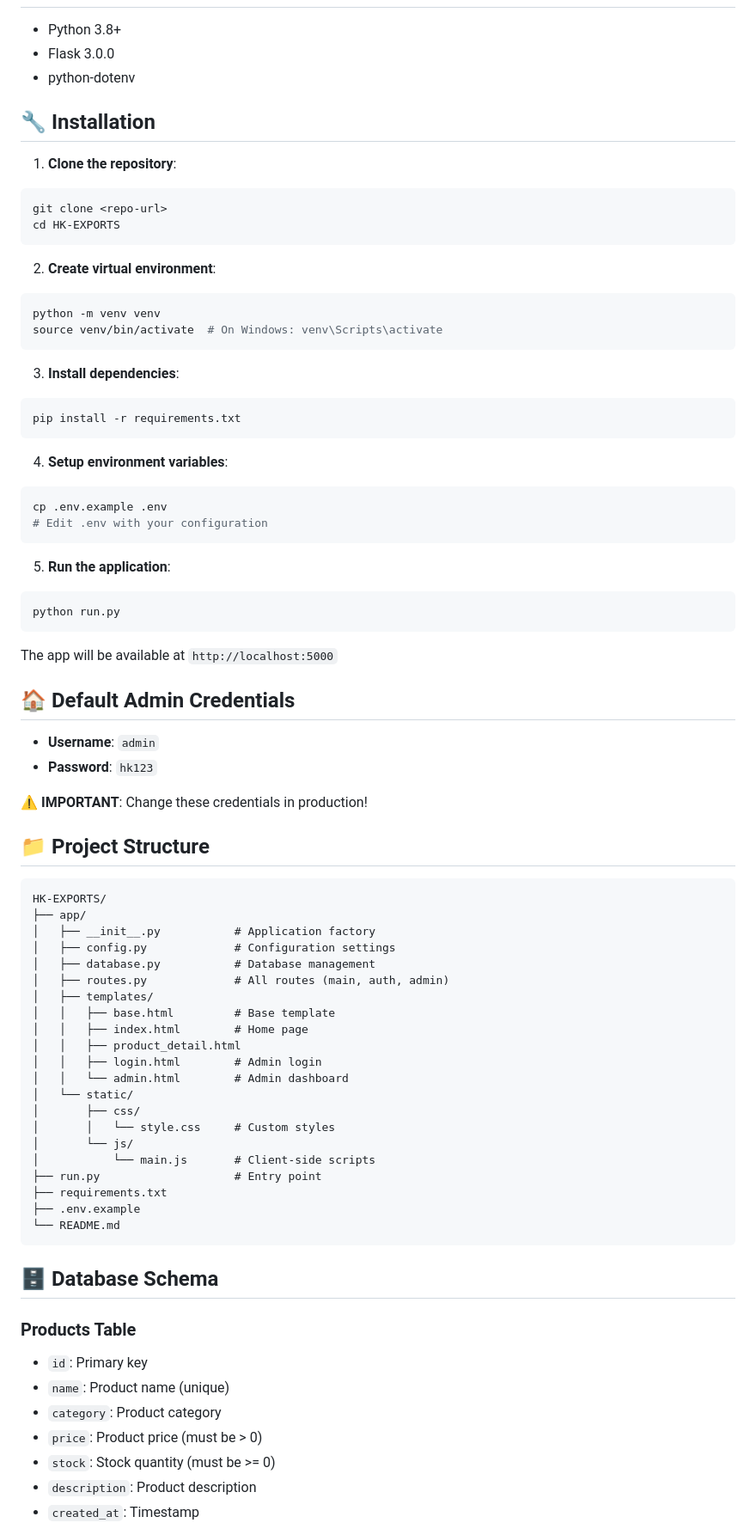
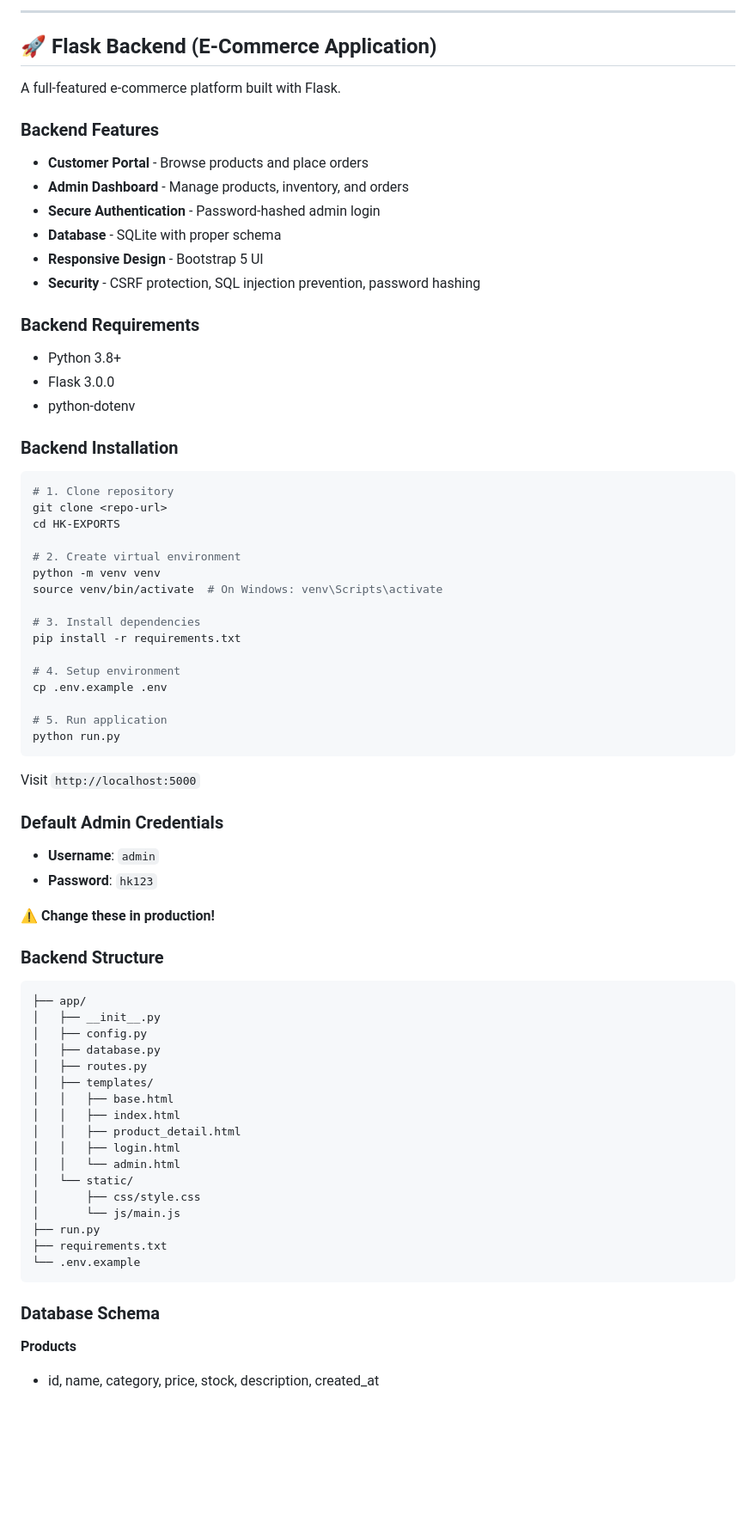
Before and after one commit to himakanth95-sys/HK-EXPORTS, a Markdown page: README.md, the part around one of its changes. Shown at 86% size. Rendered like a GitHub page; blank space fills up the shorter version.

````diff
--- a/README.md
+++ b/README.md
@@ -24,81 +79,78 @@ A modern, secure, and professional Flask-based e-commerce platform for managing
+---
+
+## 🚀 Flask Backend (E-Commerce Application)
+
+A full-featured e-commerce platform built with Flask.
+
+### Backend Features
+
+- **Customer Portal** - Browse products and place orders
+- **Admin Dashboard** - Manage products, inventory, and orders
+- **Secure Authentication** - Password-hashed admin login
+- **Database** - SQLite with proper schema
+- **Responsive Design** - Bootstrap 5 UI
+- **Security** - CSRF protection, SQL injection prevention, password hashing
+
+### Backend Requirements
 
 - Python 3.8+
 - Flask 3.0.0
 - python-dotenv
 
-## 🔧 Installation
+### Backend Installation
 
-1. **Clone the repository**:
 ```bash
+# 1. Clone repository
 git clone <repo-url>
 cd HK-EXPORTS
-```
 
-2. **Create virtual environment**:
-```bash
+# 2. Create virtual environment
 python -m venv venv
 source venv/bin/activate  # On Windows: venv\Scripts\activate
-```
 
-3. **Install dependencies**:
-```bash
+# 3. Install dependencies
 pip install -r requirements.txt
-```
 
-4. **Setup environment variables**:
-```bash
+# 4. Setup environment
 cp .env.example .env
-# Edit .env with your configuration
-```
 
-5. **Run the application**:
-```bash
+# 5. Run application
 python run.py
 ```
 
-The app will be available at `http://localhost:5000`
+Visit `http://localhost:5000`
 
-## 🏠 Default Admin Credentials
+### Default Admin Credentials
 
 - **Username**: `admin`
 - **Password**: `hk123`
 
-⚠️ **IMPORTANT**: Change these credentials in production!
+⚠️ **Change these in production!**
 
-## 📁 Project Structure
+### Backend Structure
 
 ```
-HK-EXPORTS/
 ├── app/
-│   ├── __init__.py           # Application factory
-│   ├── config.py             # Configuration settings
-│   ├── database.py           # Database management
-│   ├── routes.py             # All routes (main, auth, admin)
+│   ├── __init__.py
+│   ├── config.py
+│   ├── database.py
+│   ├── routes.py
 │   ├── templates/
-│   │   ├── base.html         # Base template
-│   │   ├── index.html        # Home page
+│   │   ├── base.html
+│   │   ├── index.html
 │   │   ├── product_detail.html
-│   │   ├── login.html        # Admin login
-│   │   └── admin.html        # Admin dashboard
+│   │   ├── login.html
+│   │   └── admin.html
 │   └── static/
-│       ├── css/
-│       │   └── style.css     # Custom styles
-│       └── js/
-│           └── main.js       # Client-side scripts
-├── run.py                    # Entry point
+│       ├── css/style.css
+│       └── js/main.js
+├── run.py
 ├── requirements.txt
-├── .env.example
-└── README.md
+└── .env.example
 ```
 
-## 🗄️ Database Schema
+### Database Schema
 
-### Products Table
-- `id`: Primary key
-- `name`: Product name (unique)
-- `category`: Product category
-- `price`: Product price (must be > 0)
-- `stock`: Stock quantity (must be >= 0)
-- `description`: Product description
-- `created_at`: Timestamp
+**Products**
+- id, name, category, price, stock, description, created_at
 
````
Also changed, not shown: other parts of README.md (+185 -102 lines).
